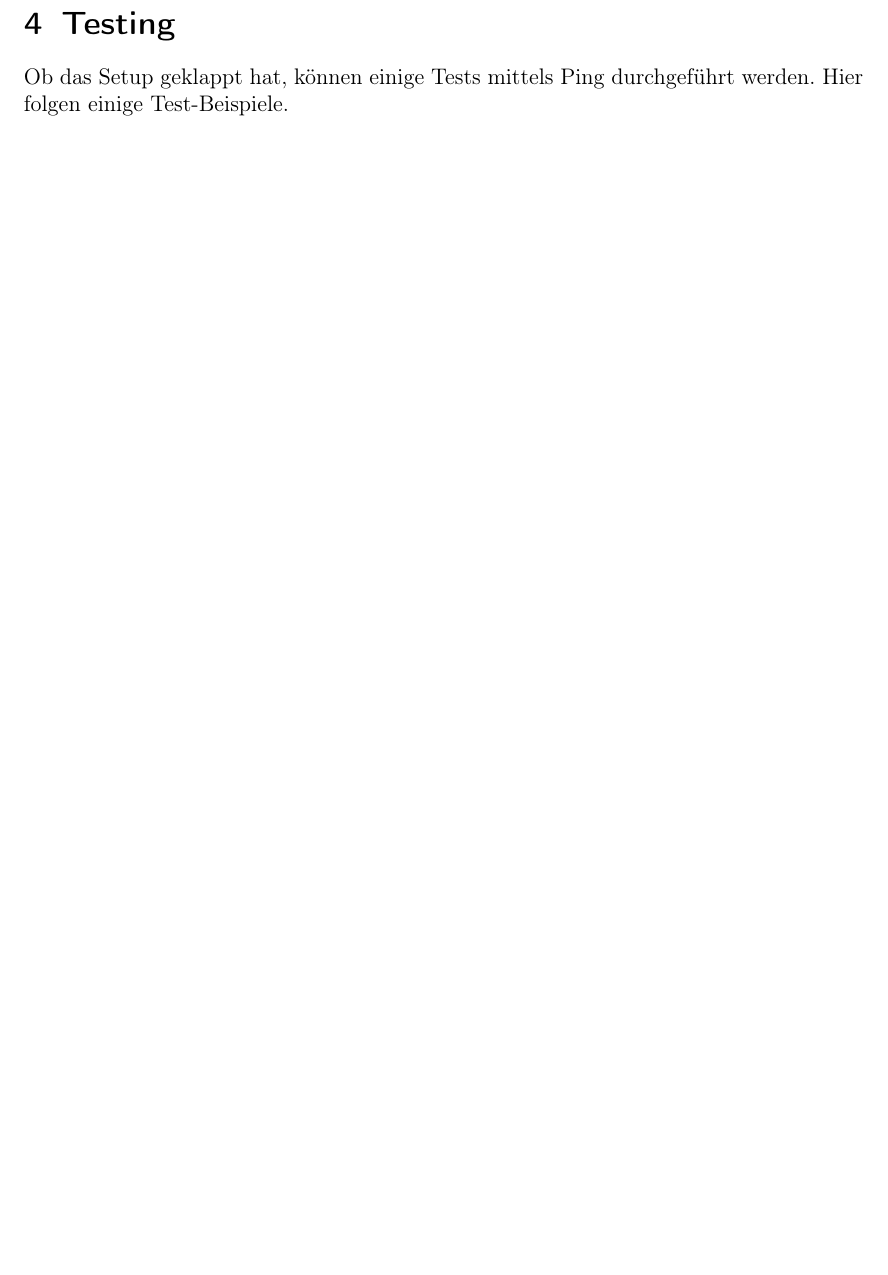
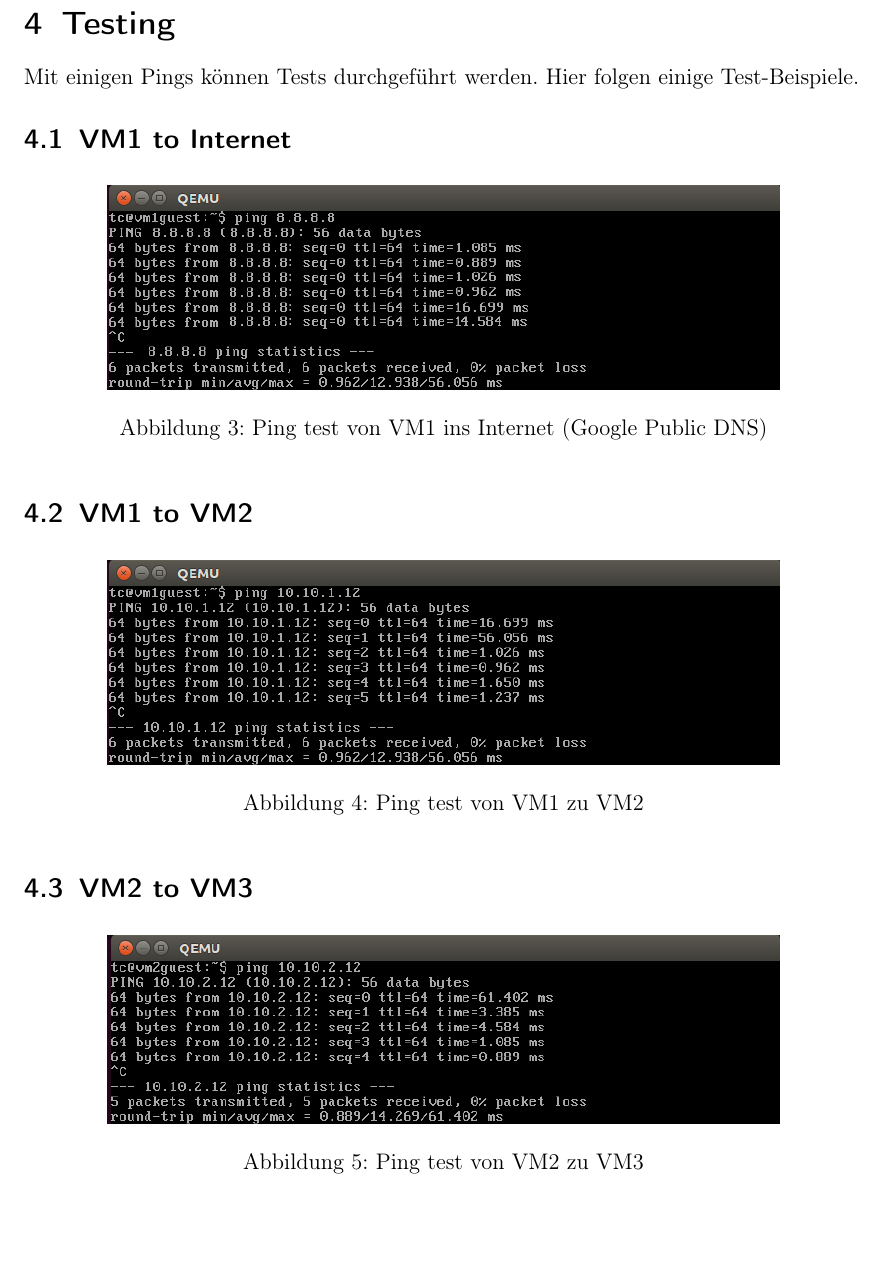
Before and after one commit to develmusa/CldInf-Labs, a LaTeX document (Lab04/Lab04_GiorgioVincenti&SamuelKrieg.tex): part of page 10 of 11, cut so that both start at the same text. Compiled offline with pdfLaTeX.

Commit message:
Abschluss Dok

```diff
--- a/Lab04/Lab04_GiorgioVincenti&SamuelKrieg.tex
+++ b/Lab04/Lab04_GiorgioVincenti&SamuelKrieg.tex
@@ -393,7 +393,34 @@ Als Abschluss kann die komplette Konektivität mittels Ping-Befehle getestet wer
 \newpage
 
 \section{Testing}
-Ob das Setup geklappt hat, können einige Tests mittels Ping durchgeführt werden. Hier folgen einige Test-Beispiele.
+Mit einigen Pings können Tests durchgeführt werden. Hier folgen einige Test-Beispiele.
+
+\subsection{VM1 to Internet}
+\begin{figure} [H]
+	\begin{center}
+	\includegraphics[width=0.80\textwidth]{./pictures/ping_vm1_to_internet.png}
+	\caption{{Ping test von VM1 ins Internet (Google Public DNS)}}
+	\label{virtualdir}
+	\end{center}
+\end{figure}
+
+\subsection{VM1 to VM2}
+\begin{figure} [H]
+	\begin{center}
+	\includegraphics[width=0.80\textwidth]{./pictures/ping_vm1_to_vm2.png}
+	\caption{{Ping test von VM1 zu VM2}}
+	\label{virtualdir}
+	\end{center}
+\end{figure}
+
+\subsection{VM2 to VM3}
+\begin{figure} [H]
+	\begin{center}
+	\includegraphics[width=0.80\textwidth]{./pictures/ping_vm2_to_vm3.png}
+	\caption{{Ping test von VM2 zu VM3}}
+	\label{virtualdir}
+	\end{center}
+\end{figure}
 \newpage
 
 \section{3-Tier Modell auf anderen Host}
```
